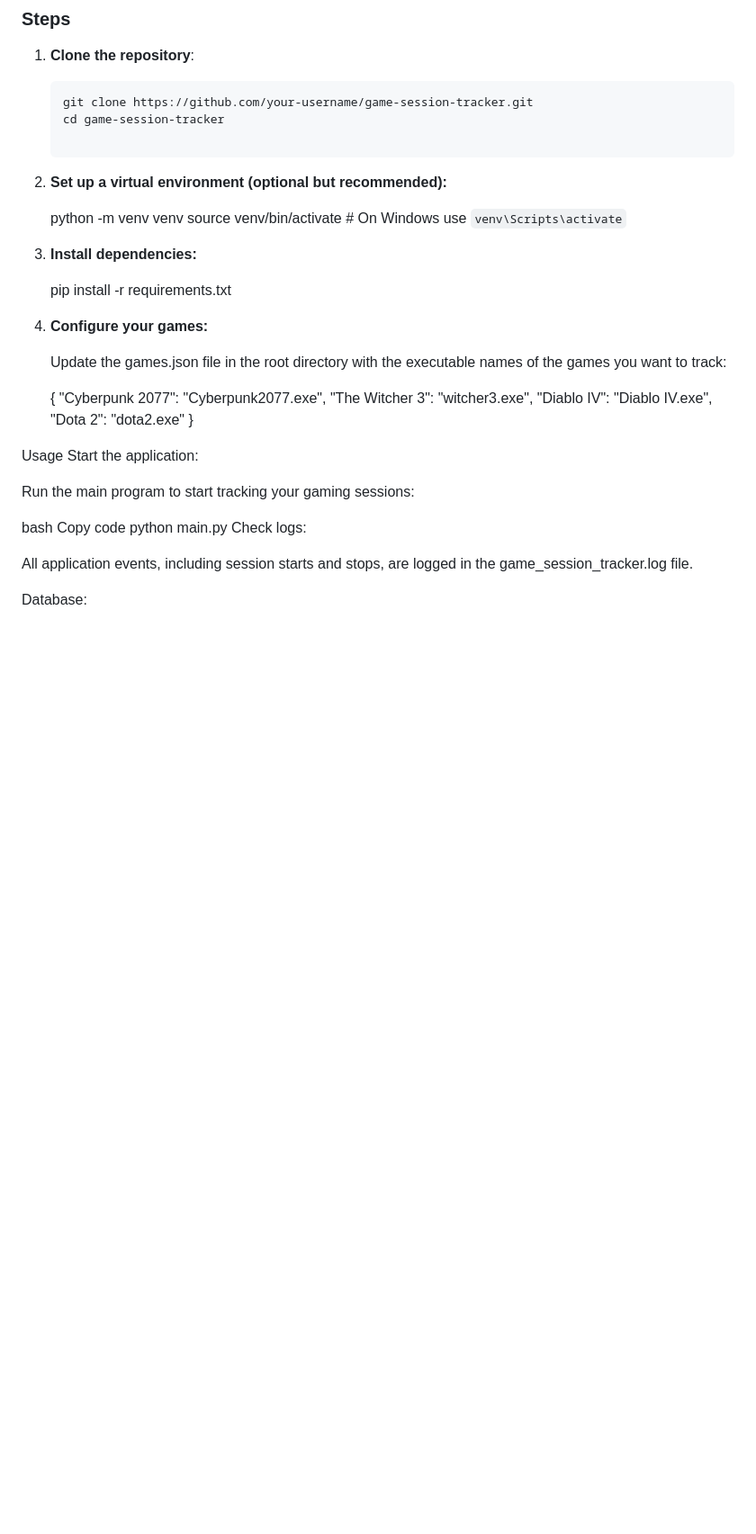
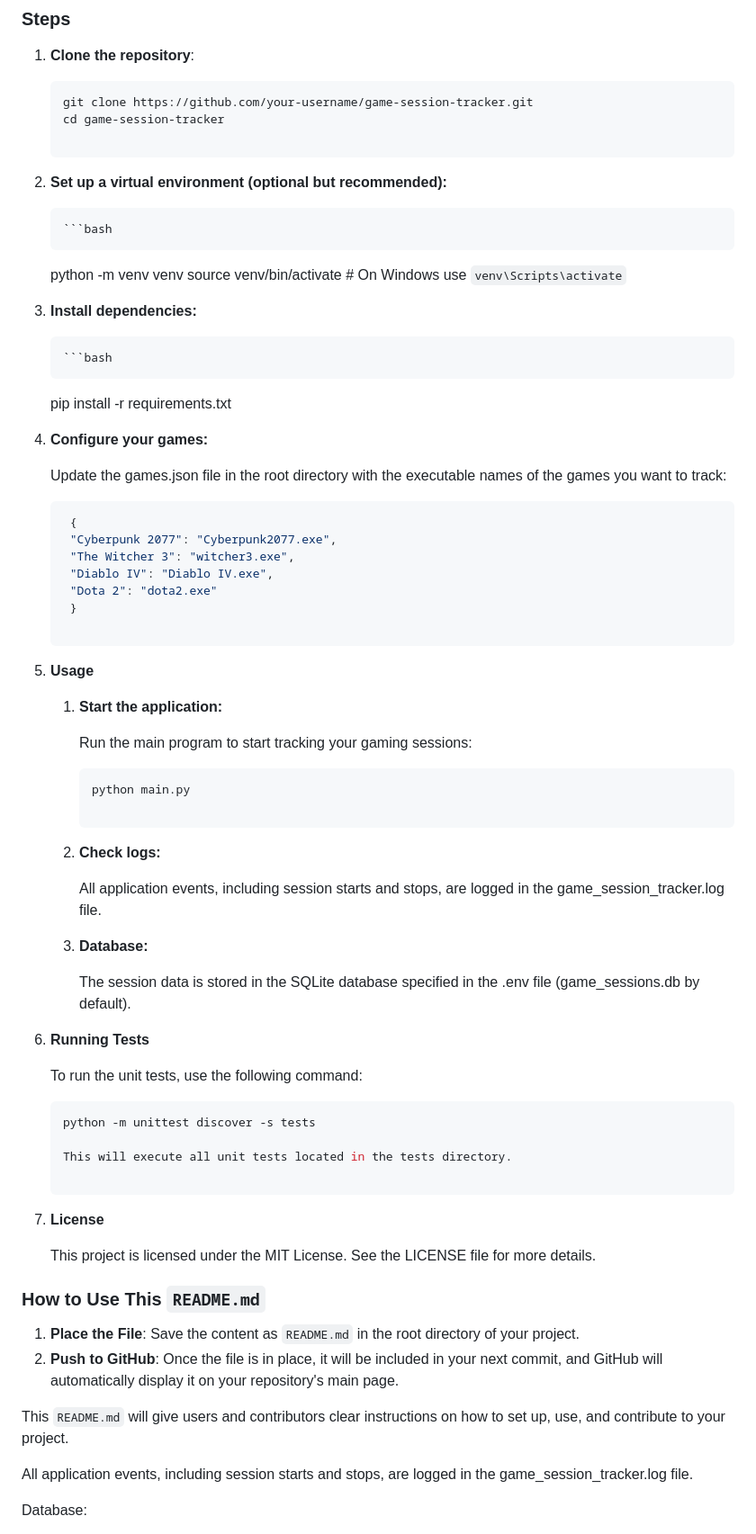
Before and after one commit to onthemove31/gametracking, a Markdown page: README.md, the part around the change. Shown at 90% size. Rendered like a GitHub page; blank space fills up the shorter version.

````diff
--- a/README.md
+++ b/README.md
@@ -33,17 +33,19 @@ game_session_tracker/ │ ├── config/ │ ├── init.py │ └──
 
 2. **Set up a virtual environment (optional but recommended):**
 
+       ```bash
     python -m venv venv
     source venv/bin/activate  # On Windows use `venv\Scripts\activate`
 
 3. **Install dependencies:**
 
+       ```bash
     pip install -r requirements.txt
 
 4. **Configure your games:**
 
     Update the games.json file in the root directory with the executable names of the games you want to track:
-
+   ```bash
     {
     "Cyberpunk 2077": "Cyberpunk2077.exe",
     "The Witcher 3": "witcher3.exe",
@@ -51,15 +53,47 @@ game_session_tracker/ │ ├── config/ │ ├── init.py │ └──
     "Dota 2": "dota2.exe"
     }
 
-Usage
-Start the application:
+5. **Usage**
 
-Run the main program to start tracking your gaming sessions:
+    1. **Start the application:**
 
-bash
-Copy code
-python main.py
-Check logs:
+        Run the main program to start tracking your gaming sessions:
+
+        ```bash
+        python main.py
+
+    2. **Check logs:**
+
+        All application events, including session starts and stops, are logged in the game_session_tracker.log file.
+
+    3. **Database:**
+
+        The session data is stored in the SQLite database specified in the .env file (game_sessions.db by default).
+
+6. **Running Tests**
+
+    To run the unit tests, use the following command:
+
+    ```bash
+    python -m unittest discover -s tests
+
+    This will execute all unit tests located in the tests directory.
+
+7. **License**
+
+    This project is licensed under the MIT License. See the LICENSE file for more details.
+
+
+### How to Use This `README.md`
+1. **Place the File**: Save the content as `README.md` in the root directory of your project.
+2. **Push to GitHub**: Once the file is in place, it will be included in your next commit, and GitHub will automatically display it on your repository's main page.
+
+This `README.md` will give users and contributors clear instructions on how to set up, use, and contribute to your project.
+
+
+
+
+
 
 All application events, including session starts and stops, are logged in the game_session_tracker.log file.
 
````
